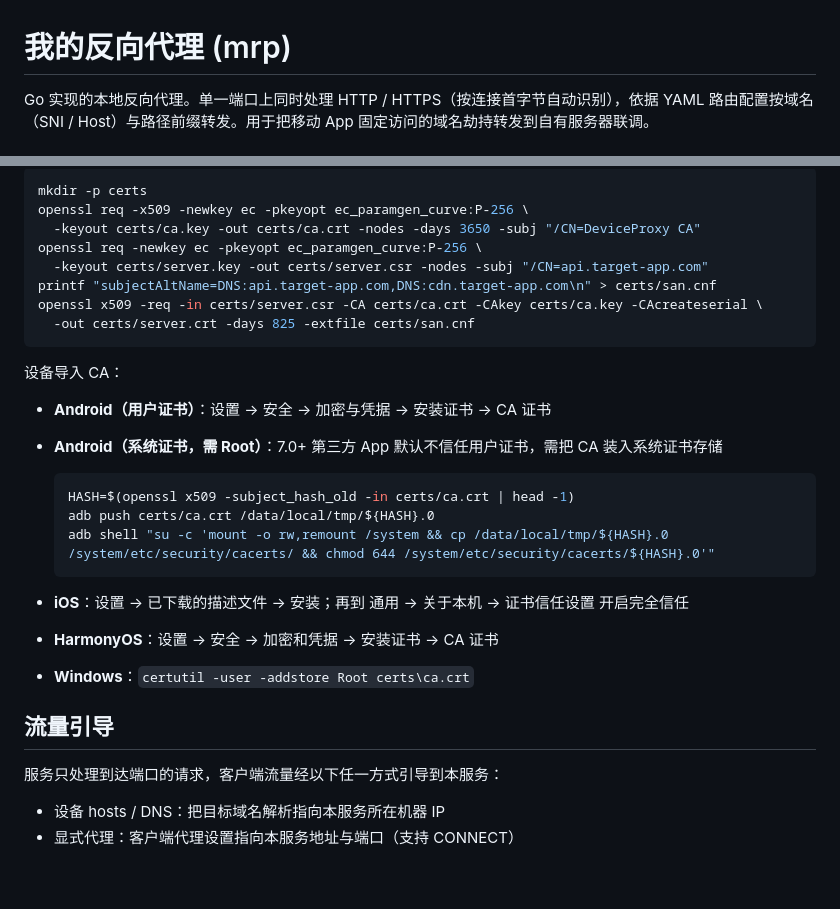
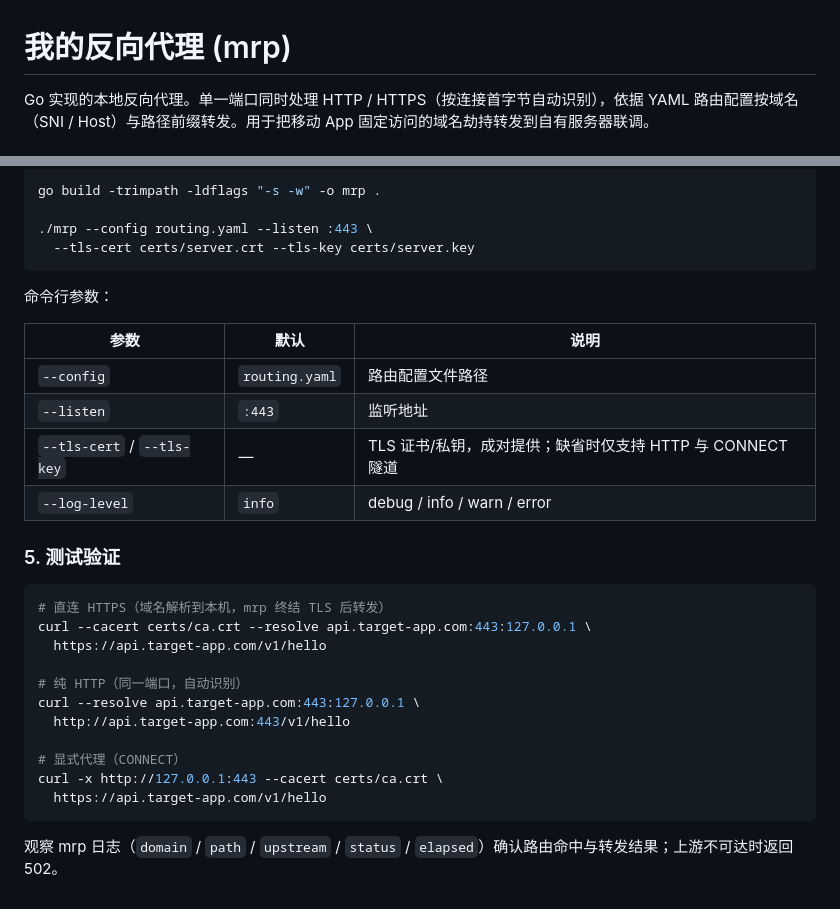
Before and after one commit to isunk/MyReverseProxy, a Markdown page: README.md, 2 parts joined by grey strips. Drawn GitHub-style.

````diff
--- a/README.md
+++ b/README.md
@@ -1,4 +1,4 @@
 # 我的反向代理 (mrp)
 
-Go 实现的本地反向代理。单一端口上同时处理 HTTP / HTTPS（按连接首字节自动识别），依据 YAML 路由配置按域名（SNI / Host）与路径前缀转发。用于把移动 App 固定访问的域名劫持转发到自有服务器联调。
+Go 实现的本地反向代理。单一端口同时处理 HTTP / HTTPS（按连接首字节自动识别），依据 YAML 路由配置按域名（SNI / Host）与路径前缀转发。用于把移动 App 固定访问的域名劫持转发到自有服务器联调。
 
@@ -56,33 +162,34 @@ HTTPS 直连 MITM 需两份材料：CA（导入设备信任）与服务端证书
 
 ```bash
-mkdir -p certs
-openssl req -x509 -newkey ec -pkeyopt ec_paramgen_curve:P-256 \
-  -keyout certs/ca.key -out certs/ca.crt -nodes -days 3650 -subj "/CN=DeviceProxy CA"
-openssl req -newkey ec -pkeyopt ec_paramgen_curve:P-256 \
-  -keyout certs/server.key -out certs/server.csr -nodes -subj "/CN=api.target-app.com"
-printf "subjectAltName=DNS:api.target-app.com,DNS:cdn.target-app.com\n" > certs/san.cnf
-openssl x509 -req -in certs/server.csr -CA certs/ca.crt -CAkey certs/ca.key -CAcreateserial \
-  -out certs/server.crt -days 825 -extfile certs/san.cnf
+go build -trimpath -ldflags "-s -w" -o mrp .
+
+./mrp --config routing.yaml --listen :443 \
+  --tls-cert certs/server.crt --tls-key certs/server.key
 ```
 
-设备导入 CA：
+命令行参数：
 
-- **Android（用户证书）**：设置 → 安全 → 加密与凭据 → 安装证书 → CA 证书
-- **Android（系统证书，需 Root）**：7.0+ 第三方 App 默认不信任用户证书，需把 CA 装入系统证书存储
+| 参数 | 默认 | 说明 |
+|------|------|------|
+| `--config` | `routing.yaml` | 路由配置文件路径 |
+| `--listen` | `:443` | 监听地址 |
+| `--tls-cert` / `--tls-key` | — | TLS 证书/私钥，成对提供；缺省时仅支持 HTTP 与 CONNECT 隧道 |
+| `--log-level` | `info` | debug / info / warn / error |
 
-  ```bash
-  HASH=$(openssl x509 -subject_hash_old -in certs/ca.crt | head -1)
-  adb push certs/ca.crt /data/local/tmp/${HASH}.0
-  adb shell "su -c 'mount -o rw,remount /system && cp /data/local/tmp/${HASH}.0 /system/etc/security/cacerts/ && chmod 644 /system/etc/security/cacerts/${HASH}.0'"
-  ```
+### 5. 测试验证
 
-- **iOS**：设置 → 已下载的描述文件 → 安装；再到 通用 → 关于本机 → 证书信任设置 开启完全信任
-- **HarmonyOS**：设置 → 安全 → 加密和凭据 → 安装证书 → CA 证书
-- **Windows**：`certutil -user -addstore Root certs\ca.crt`
+```bash
+# 直连 HTTPS（域名解析到本机，mrp 终结 TLS 后转发）
+curl --cacert certs/ca.crt --resolve api.target-app.com:443:127.0.0.1 \
+  https://api.target-app.com/v1/hello
 
-## 流量引导
+# 纯 HTTP（同一端口，自动识别）
+curl --resolve api.target-app.com:443:127.0.0.1 \
+  http://api.target-app.com:443/v1/hello
 
-服务只处理到达端口的请求，客户端流量经以下任一方式引导到本服务：
+# 显式代理（CONNECT）
+curl -x http://127.0.0.1:443 --cacert certs/ca.crt \
+  https://api.target-app.com/v1/hello
+```
 
-- 设备 hosts / DNS：把目标域名解析指向本服务所在机器 IP
-- 显式代理：客户端代理设置指向本服务地址与端口（支持 CONNECT）
+观察 mrp 日志（`domain` / `path` / `upstream` / `status` / `elapsed`）确认路由命中与转发结果；上游不可达时返回 502。
````
Also changed, not shown: other parts of README.md (+129 -23 lines), 1 other file.
